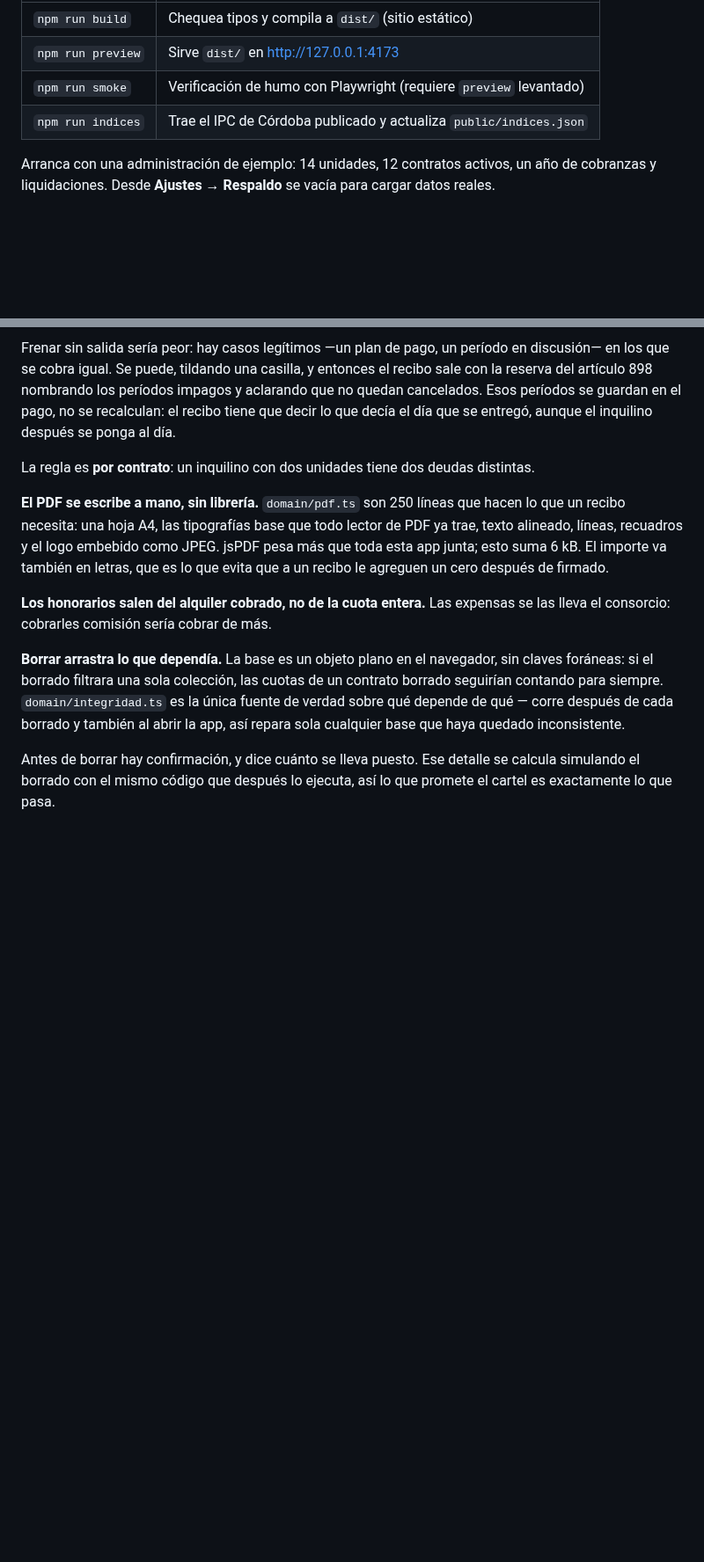
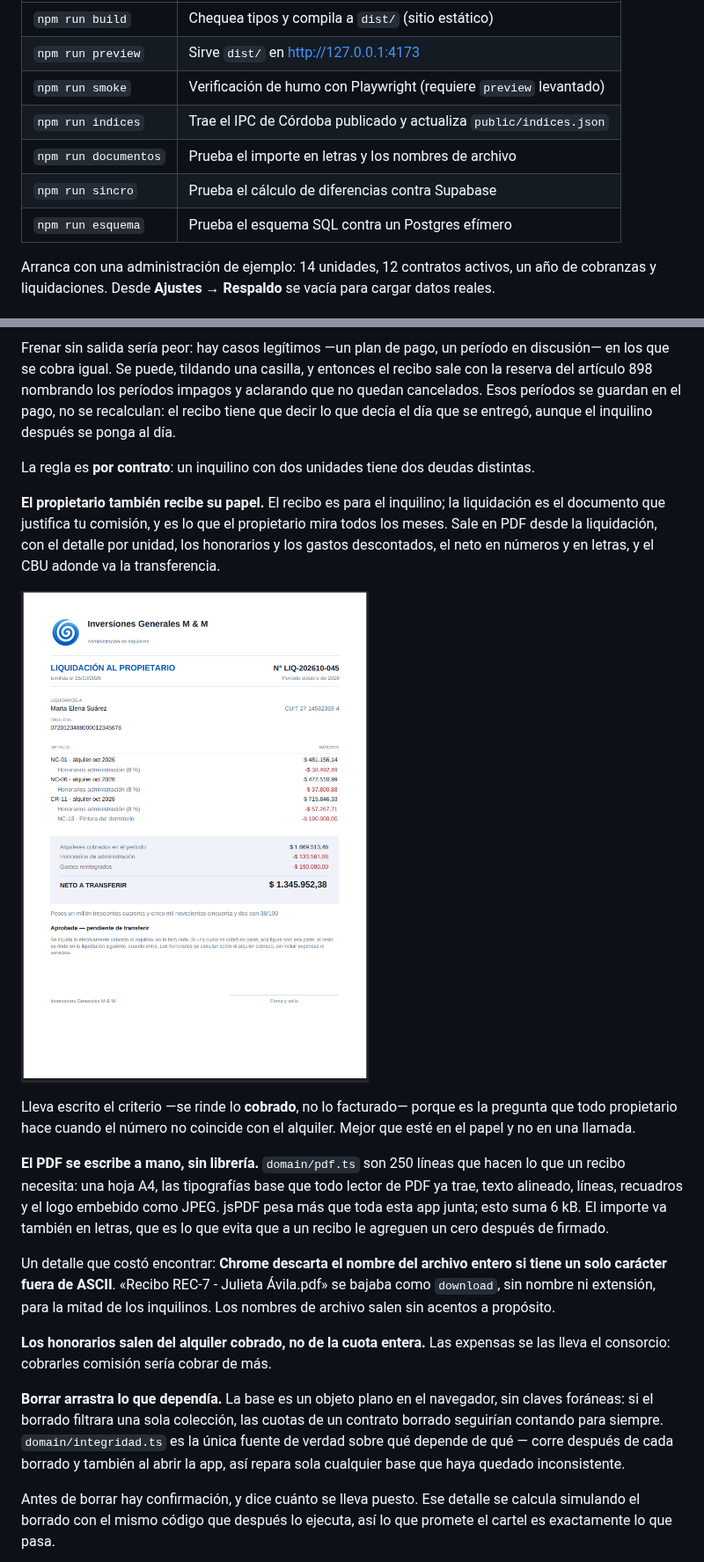
Before and after one commit to AguCami/web-app-inmo, a Markdown page: README.md, 2 parts joined by grey strips. Shown at 88% size. GitHub-like rendering; pictures changed too: docs/liquidacion.png (added); blank space fills up the shorter version.

```diff
--- a/README.md
+++ b/README.md
@@ -26,6 +26,9 @@ npm run dev        # http://localhost:5173
 | `npm run preview` | Sirve `dist/` en http://127.0.0.1:4173 |
 | `npm run smoke` | Verificación de humo con Playwright (requiere `preview` levantado) |
 | `npm run indices` | Trae el IPC de Córdoba publicado y actualiza `public/indices.json` |
+| `npm run documentos` | Prueba el importe en letras y los nombres de archivo |
+| `npm run sincro` | Prueba el cálculo de diferencias contra Supabase |
+| `npm run esquema` | Prueba el esquema SQL contra un Postgres efímero |
 
 Arranca con una administración de ejemplo: 14 unidades, 12 contratos activos, un
 año de cobranzas y liquidaciones. Desde **Ajustes → Respaldo** se vacía para
@@ -136,12 +139,29 @@ el día que se entregó, aunque el inquilino después se ponga al día.
 La regla es **por contrato**: un inquilino con dos unidades tiene dos deudas
 distintas.
 
+**El propietario también recibe su papel.** El recibo es para el inquilino;
+la liquidación es el documento que justifica tu comisión, y es lo que el
+propietario mira todos los meses. Sale en PDF desde la liquidación, con el
+detalle por unidad, los honorarios y los gastos descontados, el neto en
+números y en letras, y el CBU adonde va la transferencia.
+
+![Liquidación al propietario](docs/liquidacion.png)
+
+Lleva escrito el criterio —se rinde lo **cobrado**, no lo facturado— porque es
+la pregunta que todo propietario hace cuando el número no coincide con el
+alquiler. Mejor que esté en el papel y no en una llamada.
+
 **El PDF se escribe a mano, sin librería.** `domain/pdf.ts` son 250 líneas que
 hacen lo que un recibo necesita: una hoja A4, las tipografías base que todo
 lector de PDF ya trae, texto alineado, líneas, recuadros y el logo embebido
 como JPEG. jsPDF pesa más que toda esta app junta; esto suma 6 kB. El importe
 va también en letras, que es lo que evita que a un recibo le agreguen un cero
 después de firmado.
+
+Un detalle que costó encontrar: **Chrome descarta el nombre del archivo entero
+si tiene un solo carácter fuera de ASCII**. «Recibo REC-7 - Julieta Ávila.pdf»
+se bajaba como `download`, sin nombre ni extensión, para la mitad de los
+inquilinos. Los nombres de archivo salen sin acentos a propósito.
 
 **Los honorarios salen del alquiler cobrado, no de la cuota entera.** Las
 expensas se las lleva el consorcio: cobrarles comisión sería cobrar de más.
```
Also changed, not shown: other parts of README.md (+3 -1 lines), 11 other files.
